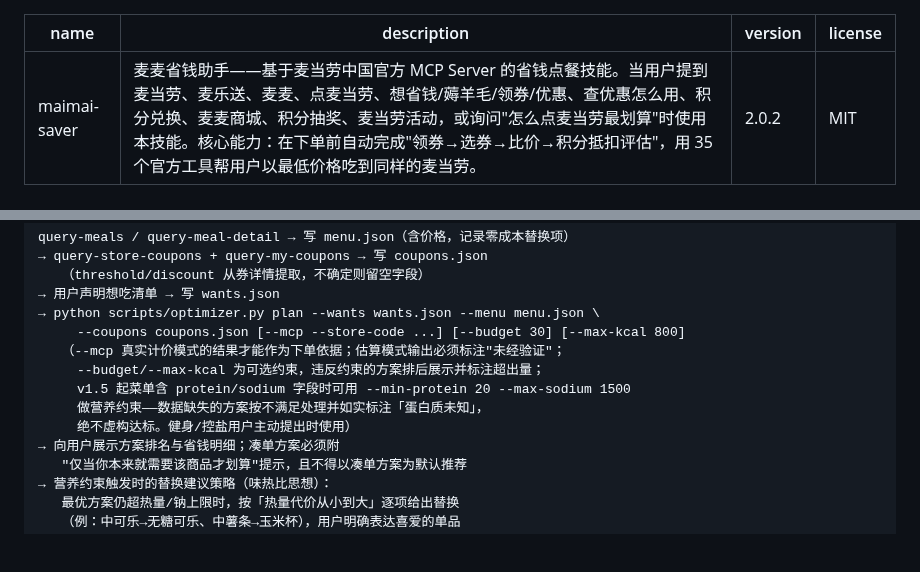
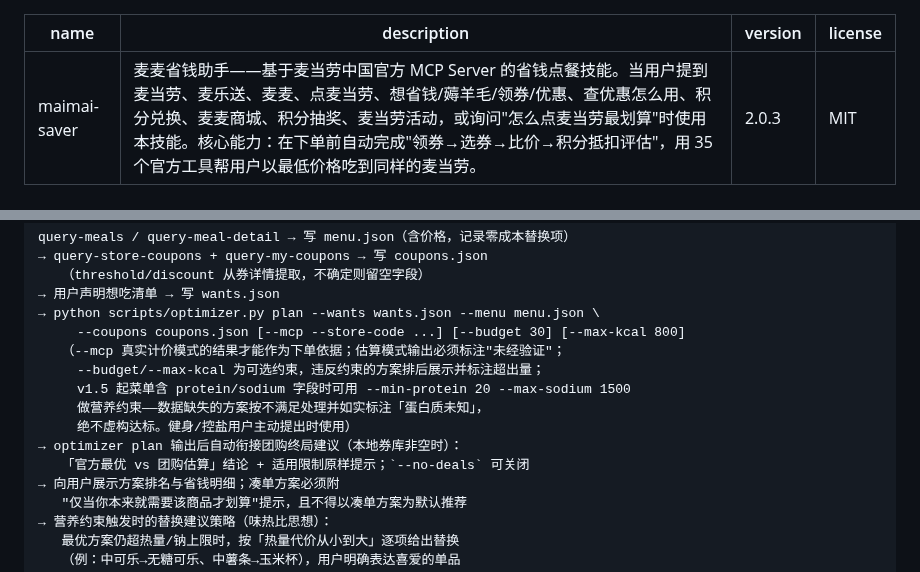
Before and after one commit to yuxinlaile/McD-Saver-MaiMai, a Markdown page: SKILL.md, 2 parts joined by grey strips. Rendered like a GitHub page; blank space fills up the shorter version.

Commit message:
release: v2.0.3——optimizer 自动衔接团购终局建议（全赛道独有功能闭环）

```diff
--- a/SKILL.md
+++ b/SKILL.md
@@ -1,7 +1,7 @@
 ---
 name: maimai-saver
 description: 麦麦省钱助手——基于麦当劳中国官方 MCP Server 的省钱点餐技能。当用户提到麦当劳、麦乐送、麦麦、点麦当劳、想省钱/薅羊毛/领券/优惠、查优惠怎么用、积分兑换、麦麦商城、积分抽奖、麦当劳活动，或询问"怎么点麦当劳最划算"时使用本技能。核心能力：在下单前自动完成"领券→选券→比价→积分抵扣评估"，用 35 个官方工具帮用户以最低价格吃到同样的麦当劳。
-version: 2.0.2
+version: 2.0.3
 license: MIT
 ---
 
@@ -197,6 +197,8 @@ query-meals / query-meal-detail → 写 menu.json（含价格，记录零成本
      v1.5 起菜单含 protein/sodium 字段时可用 --min-protein 20 --max-sodium 1500
      做营养约束——数据缺失的方案按不满足处理并如实标注「蛋白质未知」，
      绝不虚构达标。健身/控盐用户主动提出时使用）
+→ optimizer plan 输出后自动衔接团购终局建议（本地券库非空时）：
+   「官方最优 vs 团购估算」结论 + 适用限制原样提示；`--no-deals` 可关闭
 → 向用户展示方案排名与省钱明细；凑单方案必须附
    "仅当你本来就需要该商品才划算"提示，且不得以凑单方案为默认推荐
 → 营养约束触发时的替换建议策略（味热比思想）：
```
